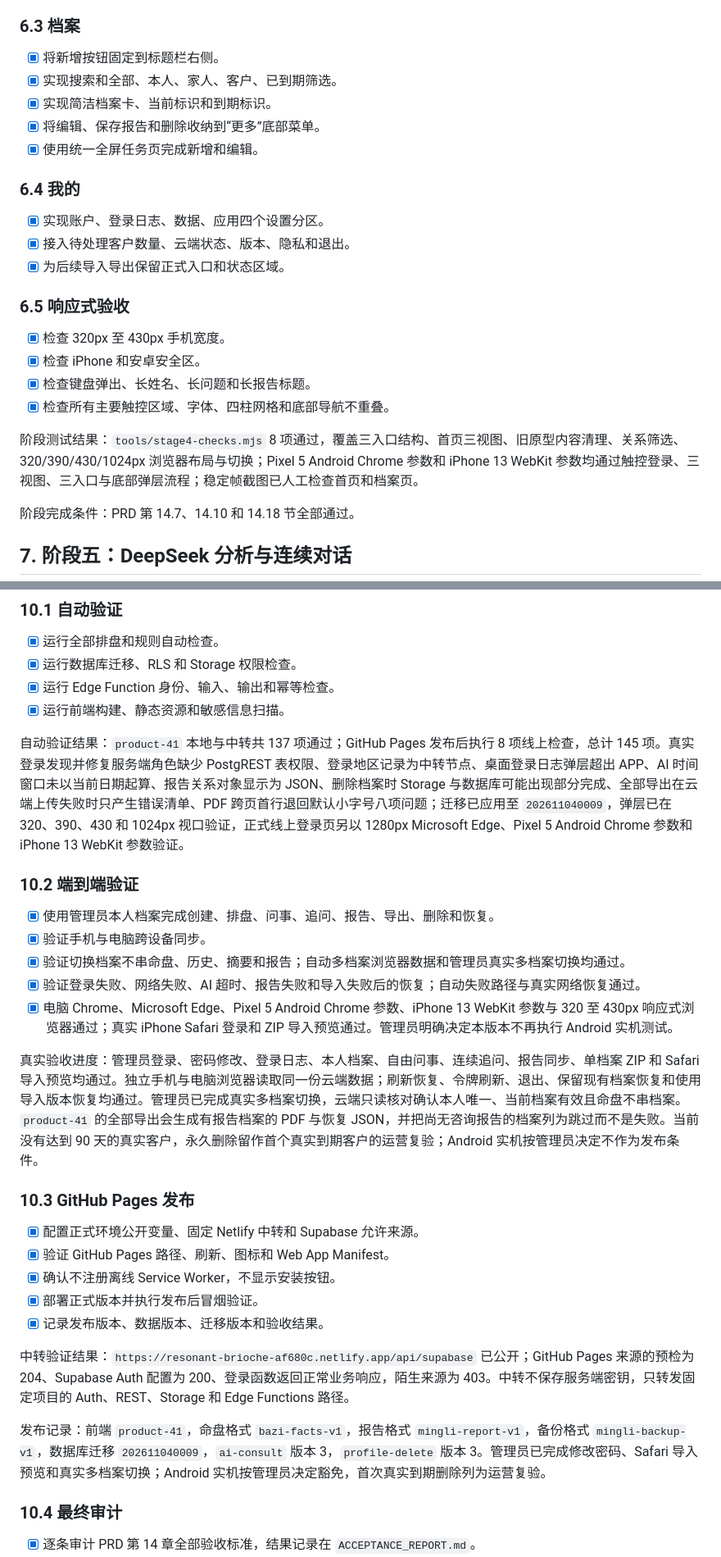
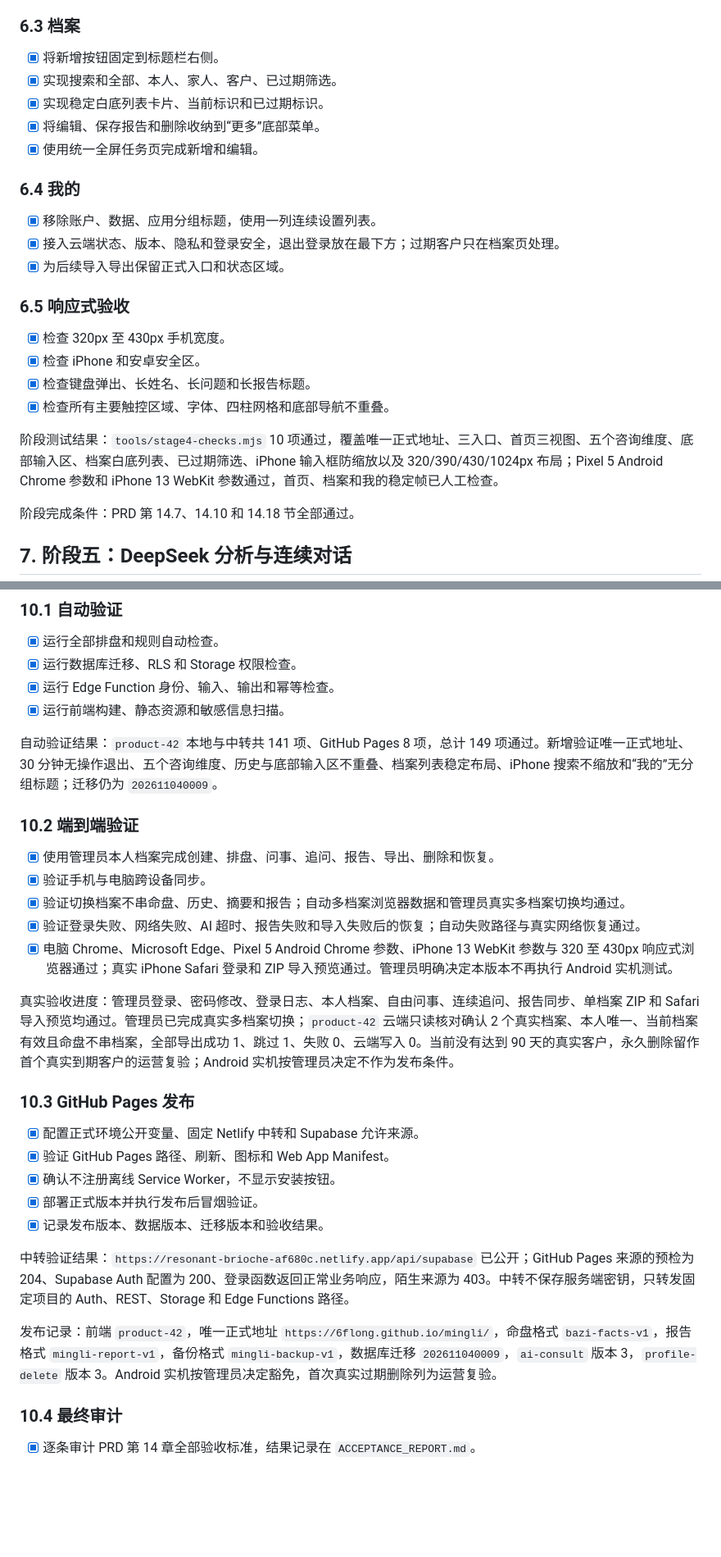
Before and after one commit to 6FLong/mingli, a Markdown page: DEVELOPMENT_PLAN.md, 2 parts joined by grey strips. Shown at 82% size. GitHub-like rendering; blank space fills up the shorter version.

Commit message:
Record product-42 acceptance

```diff
--- a/DEVELOPMENT_PLAN.md
+++ b/DEVELOPMENT_PLAN.md
@@ -177,15 +178,15 @@
 ### 6.3 档案
 
 - [x] 将新增按钮固定到标题栏右侧。
-- [x] 实现搜索和全部、本人、家人、客户、已到期筛选。
-- [x] 实现简洁档案卡、当前标识和到期标识。
+- [x] 实现搜索和全部、本人、家人、客户、已过期筛选。
+- [x] 实现稳定白底列表卡片、当前标识和已过期标识。
 - [x] 将编辑、保存报告和删除收纳到“更多”底部菜单。
 - [x] 使用统一全屏任务页完成新增和编辑。
 
 ### 6.4 我的
 
-- [x] 实现账户、登录日志、数据、应用四个设置分区。
-- [x] 接入待处理客户数量、云端状态、版本、隐私和退出。
+- [x] 移除账户、数据、应用分组标题，使用一列连续设置列表。
+- [x] 接入云端状态、版本、隐私和登录安全，退出登录放在最下方；过期客户只在档案页处理。
 - [x] 为后续导入导出保留正式入口和状态区域。
 
 ### 6.5 响应式验收
@@ -195,7 +196,7 @@
 - [x] 检查键盘弹出、长姓名、长问题和长报告标题。
 - [x] 检查所有主要触控区域、字体、四柱网格和底部导航不重叠。
 
-阶段测试结果：`tools/stage4-checks.mjs` 8 项通过，覆盖三入口结构、首页三视图、旧原型内容清理、关系筛选、320/390/430/1024px 浏览器布局与切换；Pixel 5 Android Chrome 参数和 iPhone 13 WebKit 参数均通过触控登录、三视图、三入口与底部弹层流程；稳定帧截图已人工检查首页和档案页。
+阶段测试结果：`tools/stage4-checks.mjs` 10 项通过，覆盖唯一正式地址、三入口、首页三视图、五个咨询维度、底部输入区、档案白底列表、已过期筛选、iPhone 输入框防缩放以及 320/390/430/1024px 布局；Pixel 5 Android Chrome 参数和 iPhone 13 WebKit 参数通过，首页、档案和我的稳定帧已人工检查。
 
 阶段完成条件：PRD 第 14.7、14.10 和 14.18 节全部通过。
 
@@ -350,7 +351,7 @@
 - [x] 运行 Edge Function 身份、输入、输出和幂等检查。
 - [x] 运行前端构建、静态资源和敏感信息扫描。
 
-自动验证结果：`product-41` 本地与中转共 137 项通过；GitHub Pages 发布后执行 8 项线上检查，总计 145 项。真实登录发现并修复服务端角色缺少 PostgREST 表权限、登录地区记录为中转节点、桌面登录日志弹层超出 APP、AI 时间窗口未以当前日期起算、报告关系对象显示为 JSON、删除档案时 Storage 与数据库可能出现部分完成、全部导出在云端上传失败时只产生错误清单、PDF 跨页首行退回默认小字号八项问题；迁移已应用至 `202611040009`，弹层已在 320、390、430 和 1024px 视口验证，正式线上登录页另以 1280px Microsoft Edge、Pixel 5 Android Chrome 参数和 iPhone 13 WebKit 参数验证。
+自动验证结果：`product-42` 本地与中转共 141 项、GitHub Pages 8 项，总计 149 项通过。新增验证唯一正式地址、30 分钟无操作退出、五个咨询维度、历史与底部输入区不重叠、档案列表稳定布局、iPhone 搜索不缩放和“我的”无分组标题；迁移仍为 `202611040009`。
 
 ### 10.2 端到端验证
 
@@ -360,7 +361,7 @@
 - [x] 验证登录失败、网络失败、AI 超时、报告失败和导入失败后的恢复；自动失败路径与真实网络恢复通过。
 - [x] 电脑 Chrome、Microsoft Edge、Pixel 5 Android Chrome 参数、iPhone 13 WebKit 参数与 320 至 430px 响应式浏览器通过；真实 iPhone Safari 登录和 ZIP 导入预览通过。管理员明确决定本版本不再执行 Android 实机测试。
 
-真实验收进度：管理员登录、密码修改、登录日志、本人档案、自由问事、连续追问、报告同步、单档案 ZIP 和 Safari 导入预览均通过。独立手机与电脑浏览器读取同一份云端数据；刷新恢复、令牌刷新、退出、保留现有档案恢复和使用导入版本恢复均通过。管理员已完成真实多档案切换，云端只读核对确认本人唯一、当前档案有效且命盘不串档案。`product-41` 的全部导出会生成有报告档案的 PDF 与恢复 JSON，并把尚无咨询报告的档案列为跳过而不是失败。当前没有达到 90 天的真实客户，永久删除留作首个真实到期客户的运营复验；Android 实机按管理员决定不作为发布条件。
+真实验收进度：管理员登录、密码修改、登录日志、本人档案、自由问事、连续追问、报告同步、单档案 ZIP 和 Safari 导入预览均通过。管理员已完成真实多档案切换；`product-42` 云端只读核对确认 2 个真实档案、本人唯一、当前档案有效且命盘不串档案，全部导出成功 1、跳过 1、失败 0、云端写入 0。当前没有达到 90 天的真实客户，永久删除留作首个真实到期客户的运营复验；Android 实机按管理员决定不作为发布条件。
 
 ### 10.3 GitHub Pages 发布
 
@@ -372,7 +373,7 @@
 
 中转验证结果：`https://resonant-brioche-af680c.netlify.app/api/supabase` 已公开；GitHub Pages 来源的预检为 204、Supabase Auth 配置为 200、登录函数返回正常业务响应，陌生来源为 403。中转不保存服务端密钥，只转发固定项目的 Auth、REST、Storage 和 Edge Functions 路径。
 
-发布记录：前端 `product-41`，命盘格式 `bazi-facts-v1`，报告格式 `mingli-report-v1`，备份格式 `mingli-backup-v1`，数据库迁移 `202611040009`，`ai-consult` 版本 3，`profile-delete` 版本 3。管理员已完成修改密码、Safari 导入预览和真实多档案切换；Android 实机按管理员决定豁免，首次真实到期删除列为运营复验。
+发布记录：前端 `product-42`，唯一正式地址 `https://6flong.github.io/mingli/`，命盘格式 `bazi-facts-v1`，报告格式 `mingli-report-v1`，备份格式 `mingli-backup-v1`，数据库迁移 `202611040009`，`ai-consult` 版本 3，`profile-delete` 版本 3。Android 实机按管理员决定豁免，首次真实过期删除列为运营复验。
 
 ### 10.4 最终审计
 
```
Also changed, not shown: other parts of DEVELOPMENT_PLAN.md (+7 -6 lines), ACCEPTANCE_REPORT.md (+12 -12 lines).
